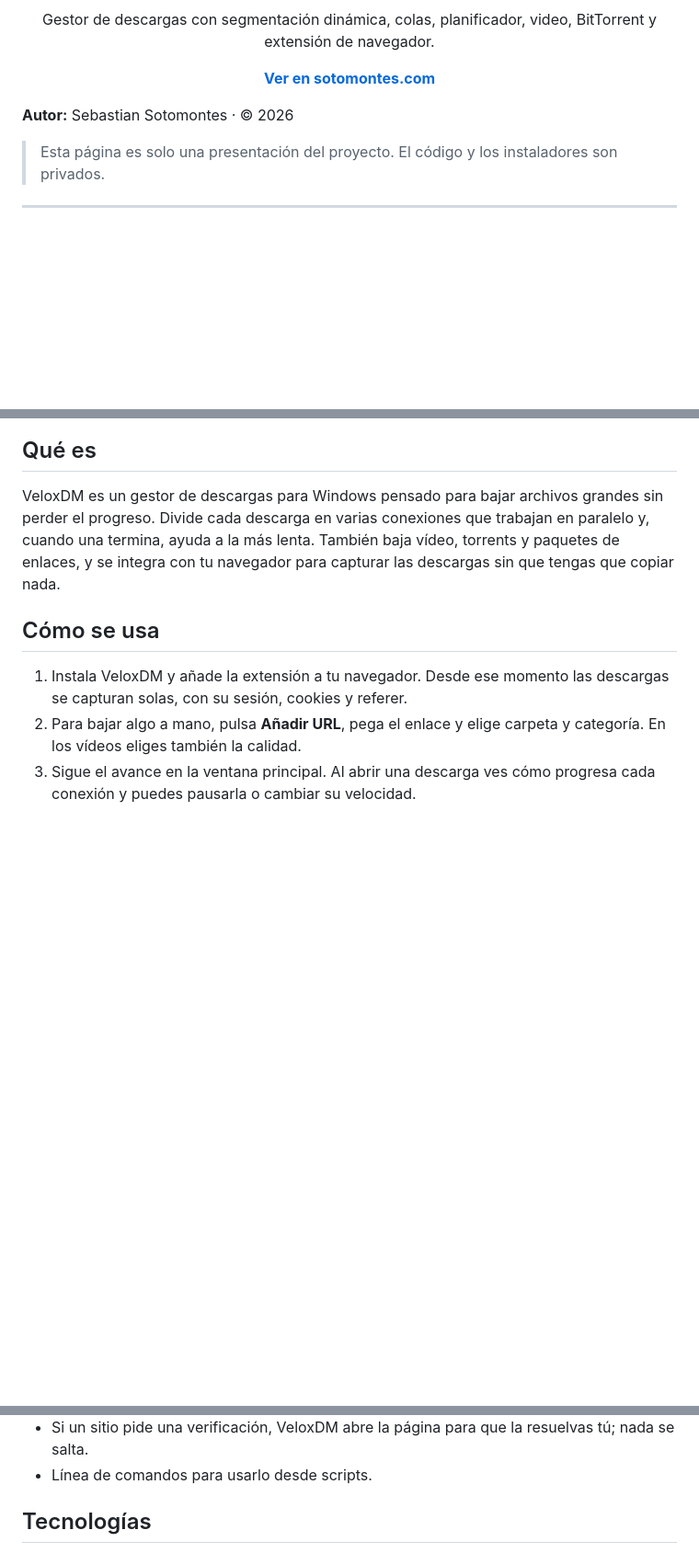
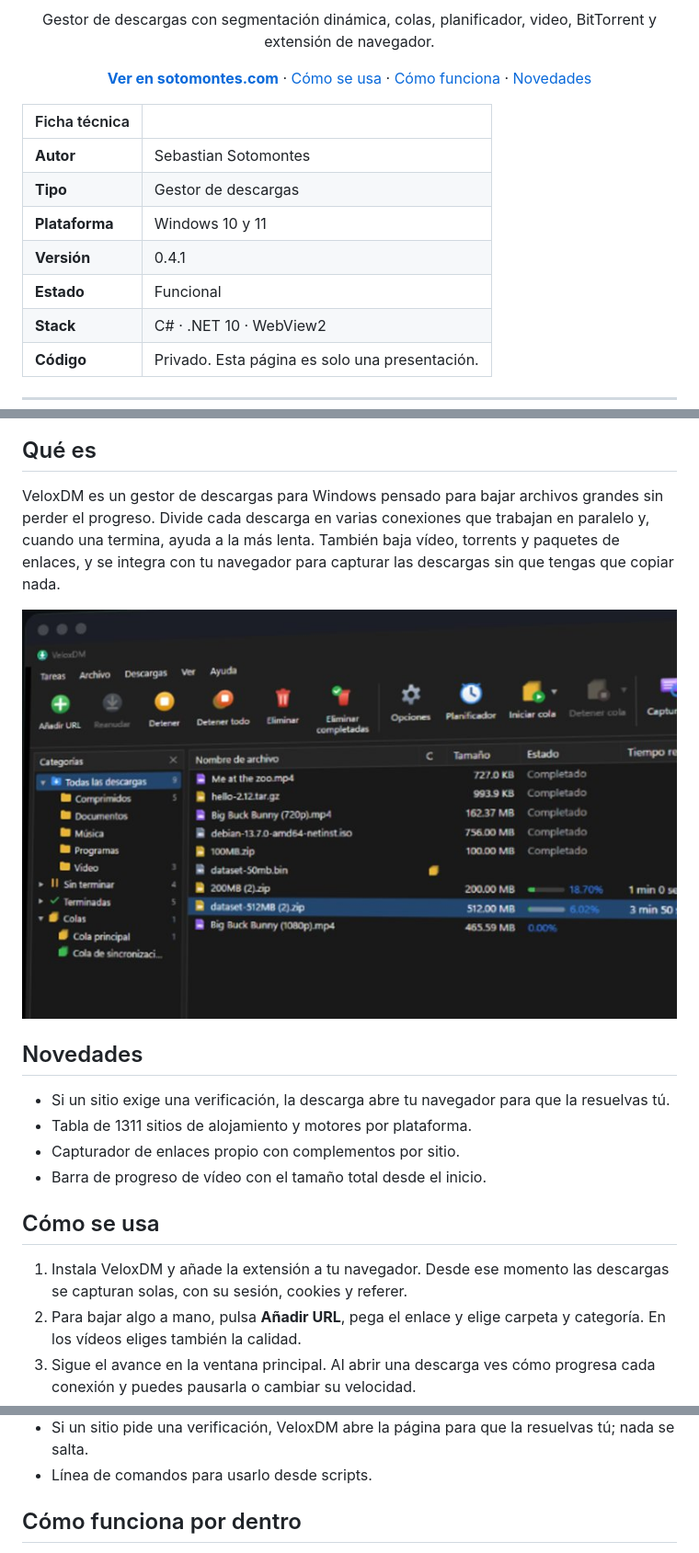
Before and after one commit to Softsoto/VeloxDM, a Markdown page: README.md, 3 parts joined by grey strips. Shown at 92% size. GitHub-like rendering; pictures changed too: images/captura.jpg (added); blank space fills up the shorter version.

Commit message:
Presentacion profesional: ficha, novedades y arquitectura

```diff
--- a/README.md
+++ b/README.md
@@ -4,10 +2,16 @@
 
 <p align="center">Gestor de descargas con segmentación dinámica, colas, planificador, video, BitTorrent y extensión de navegador.</p>
 
-<p align="center"><a href="https://sotomontes.com/#veloxdm"><b>Ver en sotomontes.com</b></a></p>
+<p align="center"><a href="https://sotomontes.com/#veloxdm"><b>Ver en sotomontes.com</b></a> · <a href="#cómo-se-usa">Cómo se usa</a> · <a href="#cómo-funciona-por-dentro">Cómo funciona</a> · <a href="#novedades">Novedades</a></p>
 
-**Autor:** Sebastian Sotomontes · © 2026
-
-> Esta página es solo una presentación del proyecto. El código y los instaladores son privados.
+| Ficha técnica | |
+|---|---|
+| **Autor** | Sebastian Sotomontes |
+| **Tipo** | Gestor de descargas |
+| **Plataforma** | Windows 10 y 11 |
+| **Versión** | 0.4.1 |
+| **Estado** | Funcional |
+| **Stack** | C# · .NET 10 · WebView2 |
+| **Código** | Privado. Esta página es solo una presentación. |
 
 ---
@@ -17,6 +19,15 @@
 ## Qué es
 
 VeloxDM es un gestor de descargas para Windows pensado para bajar archivos grandes sin perder el progreso. Divide cada descarga en varias conexiones que trabajan en paralelo y, cuando una termina, ayuda a la más lenta. También baja vídeo, torrents y paquetes de enlaces, y se integra con tu navegador para capturar las descargas sin que tengas que copiar nada.
+
+<p align="center"><img src="images/captura.jpg" alt="Captura de VeloxDM" width="100%"></p>
+
+## Novedades
+
+- Si un sitio exige una verificación, la descarga abre tu navegador para que la resuelvas tú.
+- Tabla de 1311 sitios de alojamiento y motores por plataforma.
+- Capturador de enlaces propio con complementos por sitio.
+- Barra de progreso de vídeo con el tamaño total desde el inicio.
 
 ## Cómo se usa
 
@@ -54,5 +65,5 @@ VeloxDM es un gestor de descargas para Windows pensado para bajar archivos grand
 - Si un sitio pide una verificación, VeloxDM abre la página para que la resuelvas tú; nada se salta.
 - Línea de comandos para usarlo desde scripts.
 
-## Tecnologías
+## Cómo funciona por dentro
 
```
Also changed, not shown: other parts of README.md (+45 -6 lines), images/banner.png.
